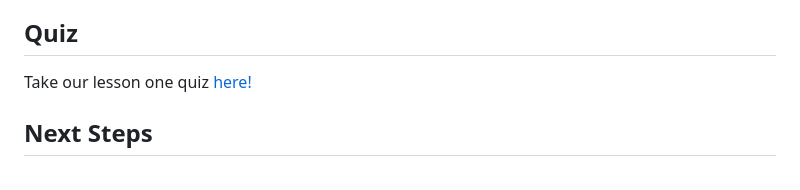
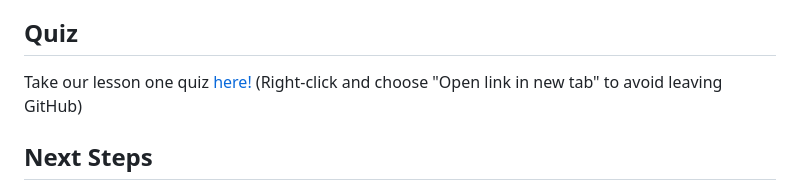
Before and after one commit to dsj7419/python-learning-by-projects, a Markdown page: 01-getting-started/README.md, the part around the change. Rendered like a GitHub page.

Commit message:
added small disclaimer in lesson 1

```diff
--- a/01-getting-started/README.md
+++ b/01-getting-started/README.md
@@ -393,7 +393,7 @@ Feel free to refer to the code skeleton provided in the chapter's `/code/` folde
 
 ## Quiz
 
-Take our lesson one quiz [here!](https://youengage.me/p/6524c8108e2ad5010006c51a)
+Take our lesson one quiz [here!](https://youengage.me/p/6524c8108e2ad5010006c51a) (Right-click and choose "Open link in new tab" to avoid leaving GitHub)
 
 ## Next Steps
 
```
